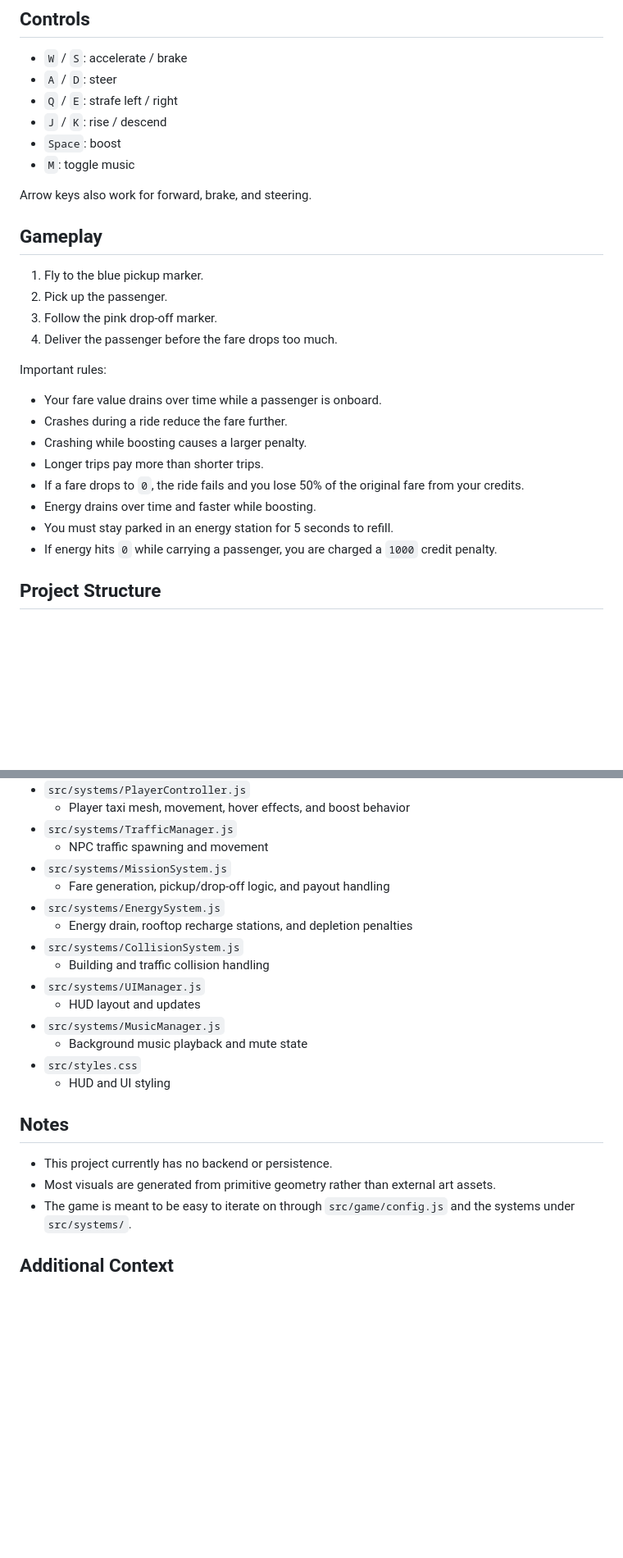
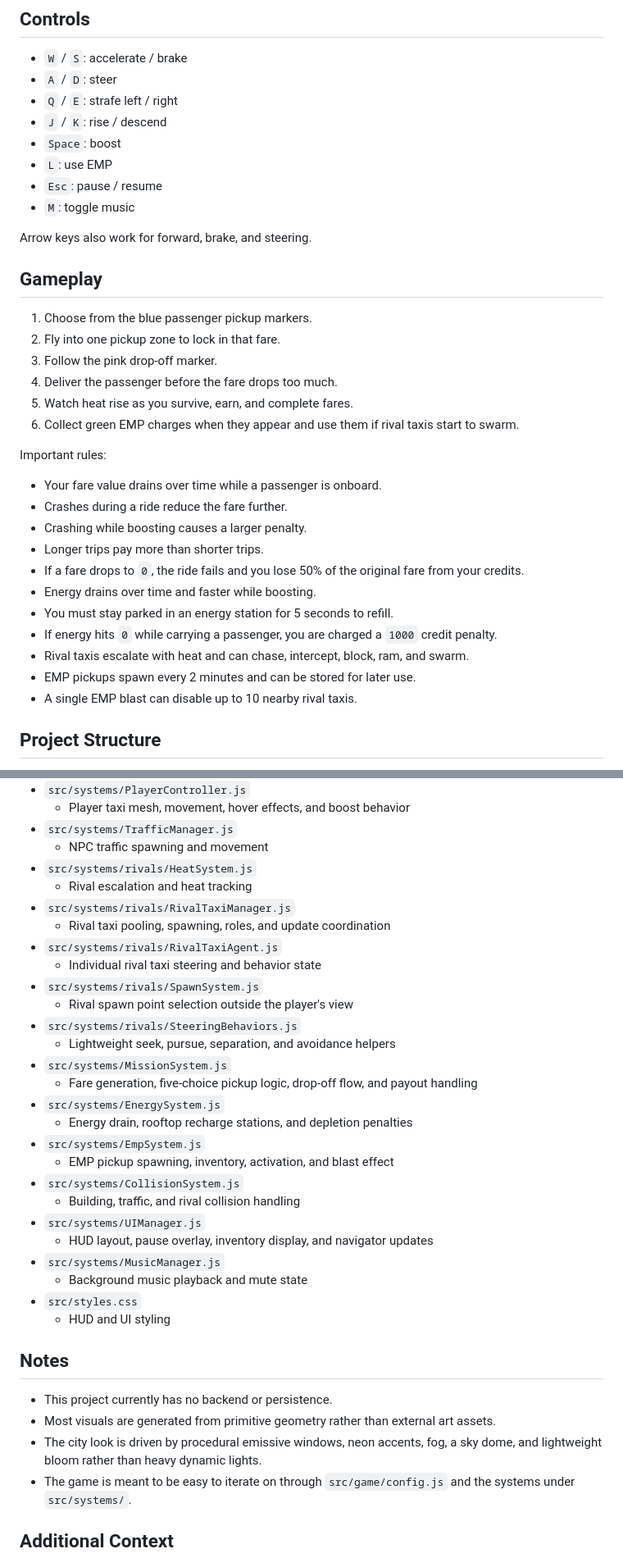
Before and after one commit to toddgoates/cybertaxi, a Markdown page: README.md, 2 parts joined by grey strips. Shown at 82% size. GitHub-like rendering; blank space fills up the shorter version.

```diff
--- a/README.md
+++ b/README.md
@@ -71,16 +73,20 @@ The game will try to start music automatically when the game begins. Some browse
 - `Q` / `E`: strafe left / right
 - `J` / `K`: rise / descend
 - `Space`: boost
+- `L`: use EMP
+- `Esc`: pause / resume
 - `M`: toggle music
 
 Arrow keys also work for forward, brake, and steering.
 
 ## Gameplay
 
-1. Fly to the blue pickup marker.
-2. Pick up the passenger.
+1. Choose from the blue passenger pickup markers.
+2. Fly into one pickup zone to lock in that fare.
 3. Follow the pink drop-off marker.
 4. Deliver the passenger before the fare drops too much.
+5. Watch heat rise as you survive, earn, and complete fares.
+6. Collect green EMP charges when they appear and use them if rival taxis start to swarm.
 
 Important rules:
 
@@ -92,6 +98,9 @@ Important rules:
 - Energy drains over time and faster while boosting.
 - You must stay parked in an energy station for 5 seconds to refill.
 - If energy hits `0` while carrying a passenger, you are charged a `1000` credit penalty.
+- Rival taxis escalate with heat and can chase, intercept, block, ram, and swarm.
+- EMP pickups spawn every 2 minutes and can be stored for later use.
+- A single EMP blast can disable up to 10 nearby rival taxis.
 
 ## Project Structure
 
@@ -107,14 +116,26 @@ Important rules:
   - Player taxi mesh, movement, hover effects, and boost behavior
 - `src/systems/TrafficManager.js`
   - NPC traffic spawning and movement
+- `src/systems/rivals/HeatSystem.js`
+  - Rival escalation and heat tracking
+- `src/systems/rivals/RivalTaxiManager.js`
+  - Rival taxi pooling, spawning, roles, and update coordination
+- `src/systems/rivals/RivalTaxiAgent.js`
+  - Individual rival taxi steering and behavior state
+- `src/systems/rivals/SpawnSystem.js`
+  - Rival spawn point selection outside the player's view
+- `src/systems/rivals/SteeringBehaviors.js`
+  - Lightweight seek, pursue, separation, and avoidance helpers
 - `src/systems/MissionSystem.js`
-  - Fare generation, pickup/drop-off logic, and payout handling
+  - Fare generation, five-choice pickup logic, drop-off flow, and payout handling
 - `src/systems/EnergySystem.js`
   - Energy drain, rooftop recharge stations, and depletion penalties
+- `src/systems/EmpSystem.js`
+  - EMP pickup spawning, inventory, activation, and blast effect
 - `src/systems/CollisionSystem.js`
-  - Building and traffic collision handling
+  - Building, traffic, and rival collision handling
 - `src/systems/UIManager.js`
-  - HUD layout and updates
+  - HUD layout, pause overlay, inventory display, and navigator updates
 - `src/systems/MusicManager.js`
   - Background music playback and mute state
 - `src/styles.css`
@@ -124,6 +145,7 @@ Important rules:
 
 - This project currently has no backend or persistence.
 - Most visuals are generated from primitive geometry rather than external art assets.
+- The city look is driven by procedural emissive windows, neon accents, fog, a sky dome, and lightweight bloom rather than heavy dynamic lights.
 - The game is meant to be easy to iterate on through `src/game/config.js` and the systems under `src/systems/`.
 
 ## Additional Context
```
Also changed, not shown: other parts of README.md (+5 -3 lines), PROJECT_CONTEXT.md (+59 -15 lines).
